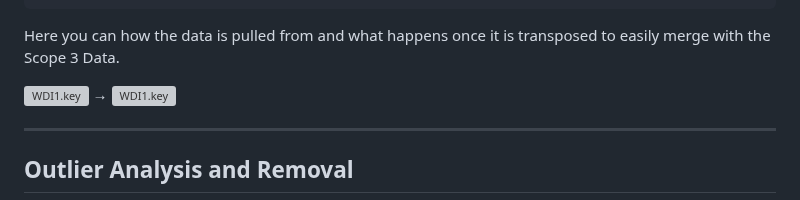
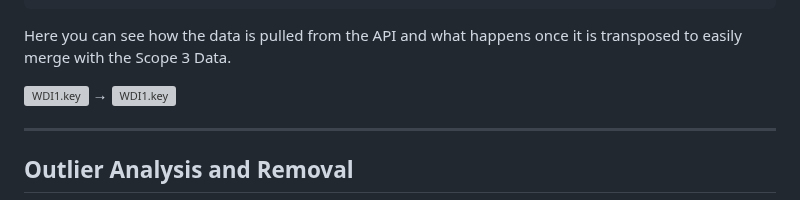
Before and after one commit to julieanneco/Scope3_Emissions, a Markdown page: README.md, the part around the change. Rendered like a GitHub page; grey boxes are pictures that could not be loaded.

````diff
--- a/README.md
+++ b/README.md
@@ -126,7 +126,7 @@ melted_ghg = country_total_ghg.melt(
     value_name='country_total_ghg'
 )
 ```
-Here you can how the data is pulled from and what happens once it is transposed to easily merge with the Scope 3 Data.
+Here you can see how the data is pulled from the API and what happens once it is transposed to easily merge with the Scope 3 Data.
 
 <img src="https://github.com/julieanneco/Scope3_Emissions/blob/Photos/WDI1.png" alt="WDI1.key" width="580"> &rarr; <img src="https://github.com/julieanneco/Scope3_Emissions/blob/Photos/WDI2.png" alt="WDI1.key" width="320">
 
````
